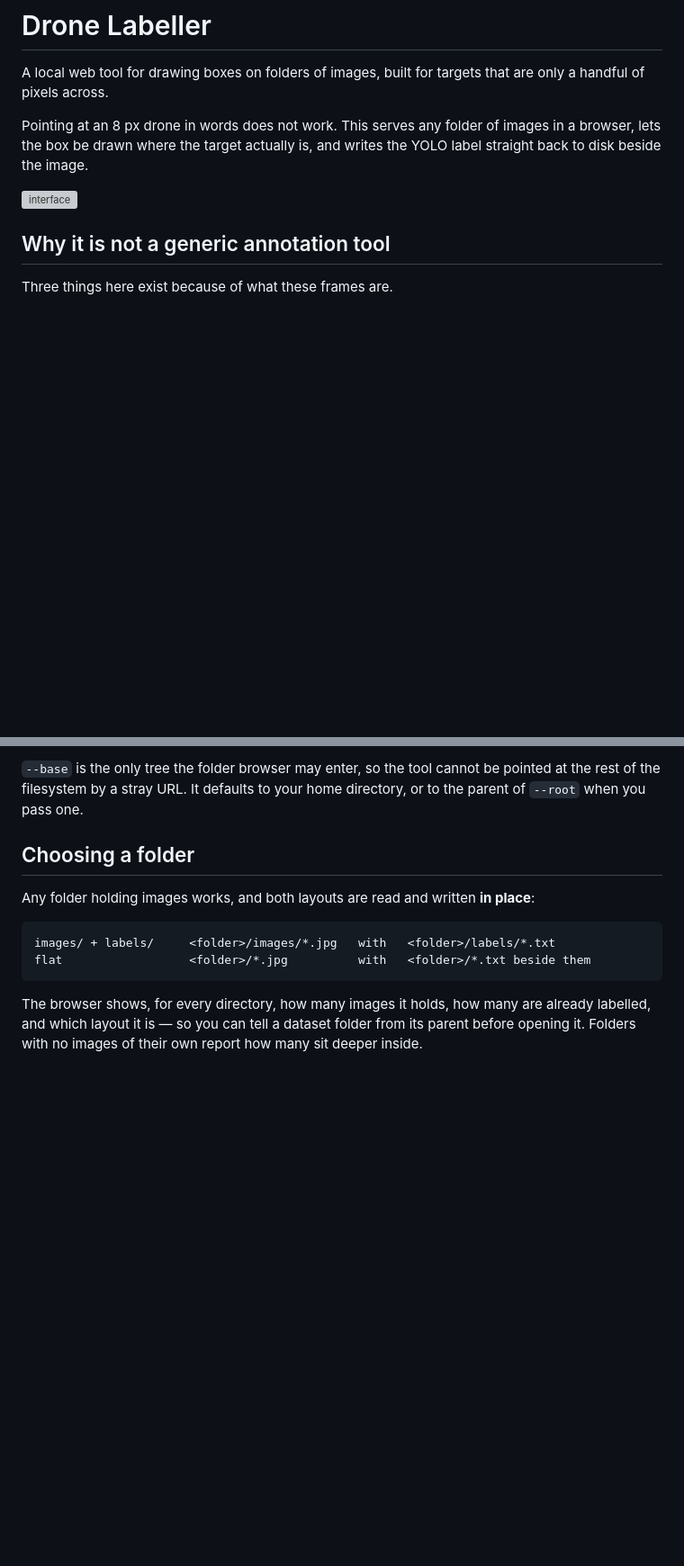
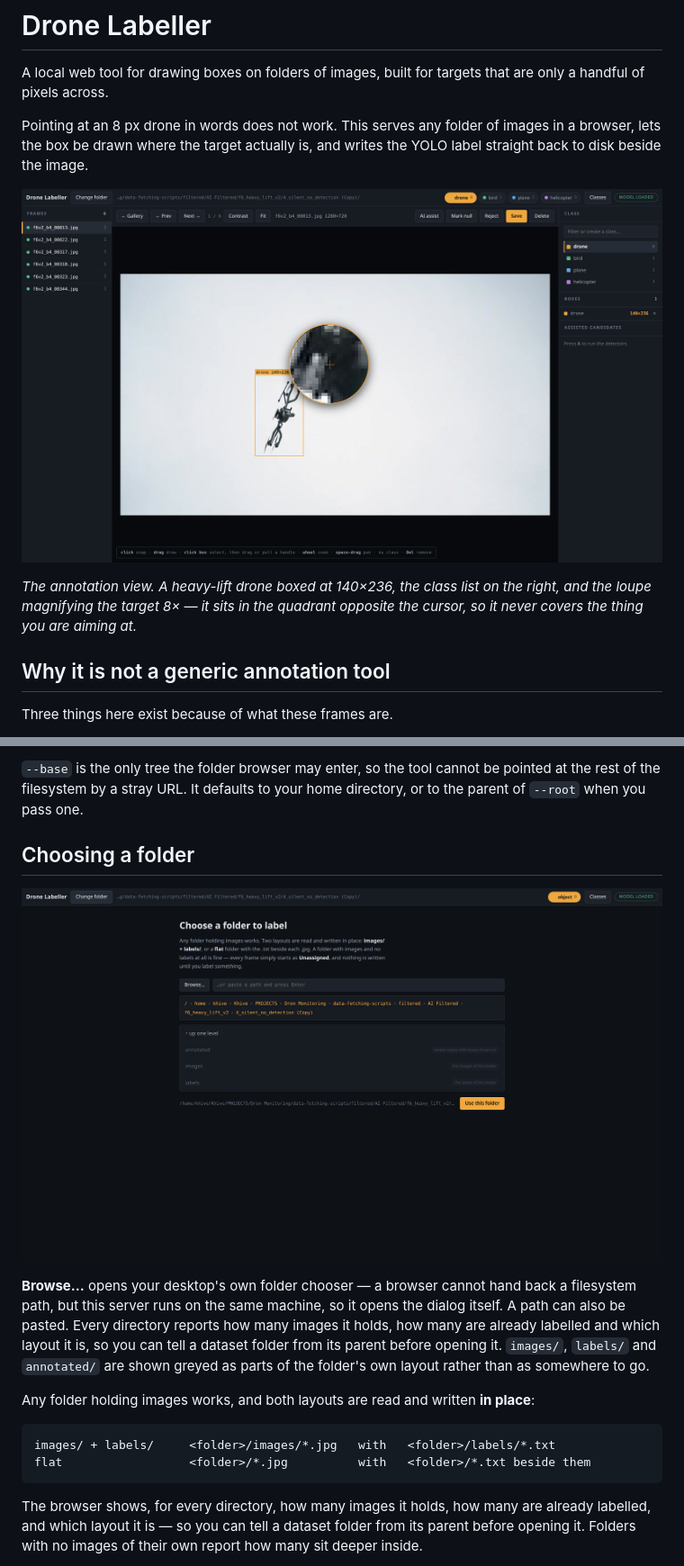
Before and after one commit to ABIDULLAH786/dataset-labeler, a Markdown page: README.md, 2 parts joined by grey strips. Shown at 90% size. Rendered like a GitHub page; pictures changed too: docs/01-browse.png (added), docs/04-annotate.png (added); blank space fills up the shorter version; grey boxes are pictures that could not be loaded.

````diff
--- a/README.md
+++ b/README.md
@@ -7,7 +7,11 @@ Pointing at an 8 px drone in words does not work. This serves any folder of imag
 lets the box be drawn where the target actually is, and writes the YOLO label straight back to
 disk beside the image.
 
-![interface](docs/screenshot.png)
+![The annotation view](docs/04-annotate.png)
+
+*The annotation view. A heavy-lift drone boxed at 140×236, the class list on the right, and the
+loupe magnifying the target 8× — it sits in the quadrant opposite the cursor, so it never
+covers the thing you are aiming at.*
 
 ## Why it is not a generic annotation tool
 
@@ -52,6 +56,15 @@ rest of the filesystem by a stray URL. It defaults to your home directory, or to
 
 ## Choosing a folder
 
+![Choosing a folder](docs/01-browse.png)
+
+**Browse…** opens your desktop's own folder chooser — a browser cannot hand back a filesystem
+path, but this server runs on the same machine, so it opens the dialog itself. A path can also
+be pasted. Every directory reports how many images it holds, how many are already labelled and
+which layout it is, so you can tell a dataset folder from its parent before opening it.
+`images/`, `labels/` and `annotated/` are shown greyed as parts of the folder's own layout
+rather than as somewhere to go.
+
 Any folder holding images works, and both layouts are read and written **in place**:
 
 ```
````
Also changed, not shown: other parts of README.md (+23 -6 lines), docs/05-classes.png (added), 5 other files.
